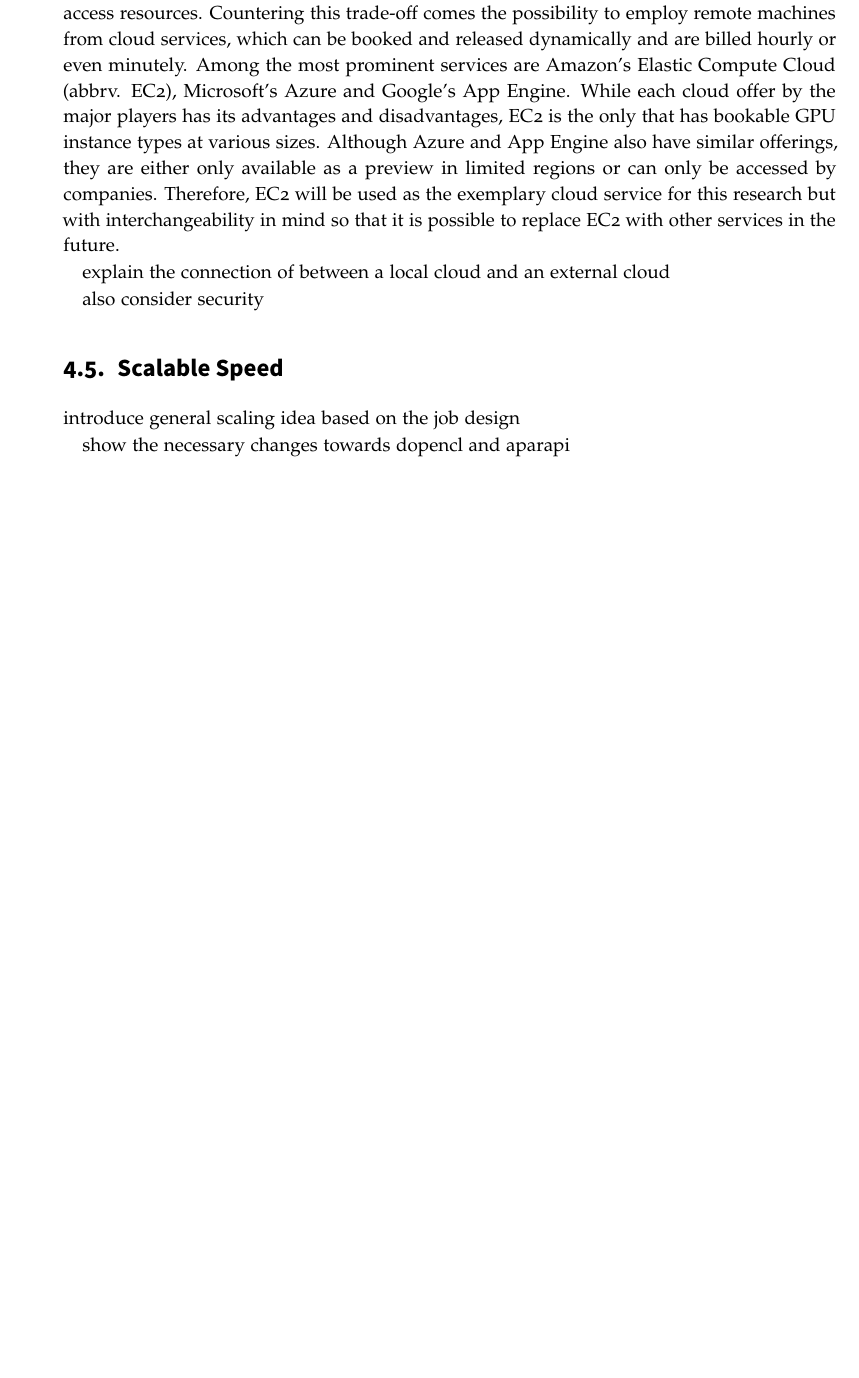
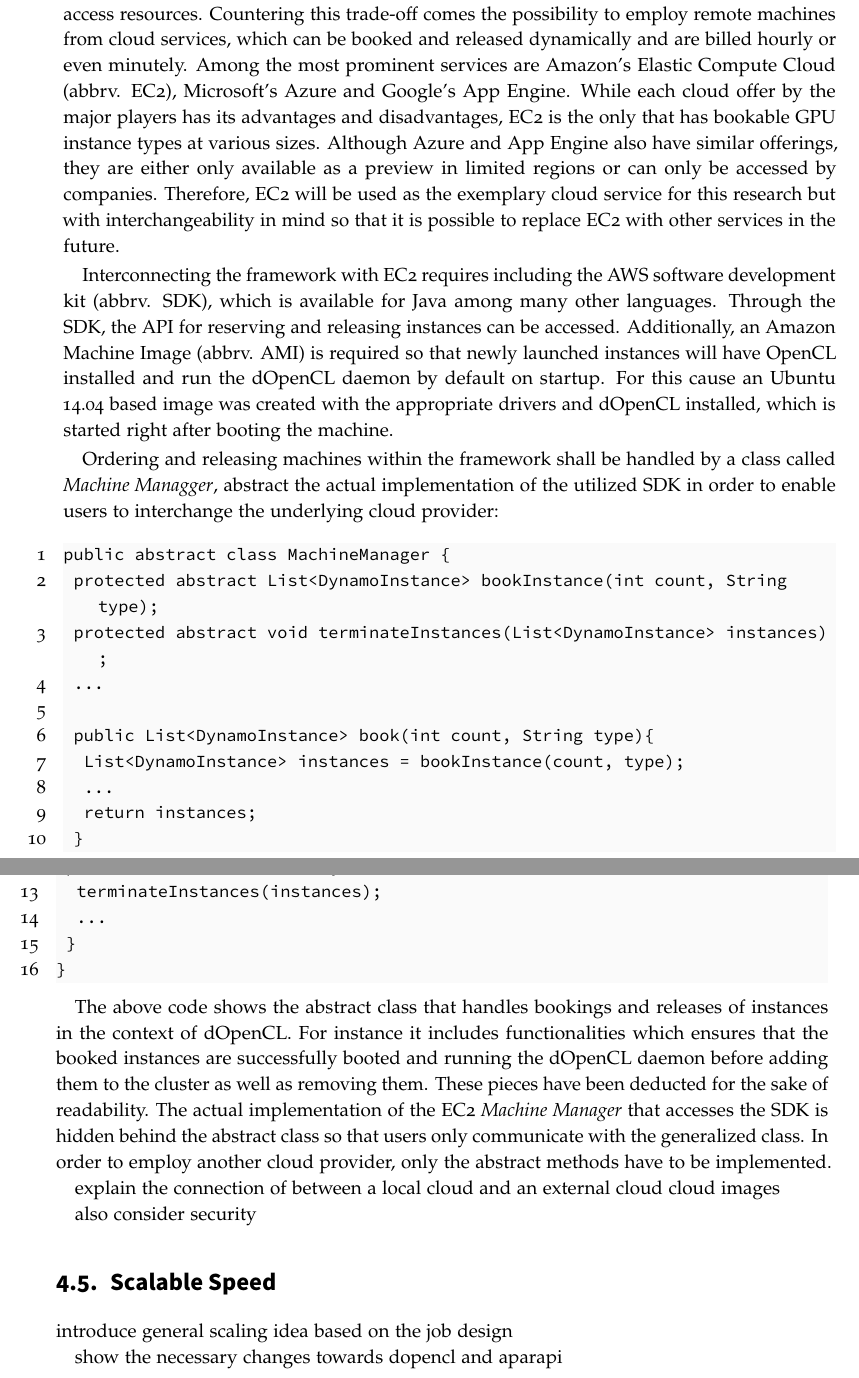
Before and after one commit to florianroesler/dynamo_thesis, a LaTeX thesis (thesis.tex, which reads content/main.tex): part of page 28 of 43 before the commit and two parts of pages 28 and 29 of 43 after it, the two joined at a grey line, cut so that both start at the same text, the shorter picture padded with empty space. Compiled offline with pdfLaTeX.

Commit message:
more hybrid cloud text

```diff
--- a/content/main.tex
+++ b/content/main.tex
@@ -178,10 +178,34 @@ While local clusters may provide cheap and stable performance when completely ut
 
 When providing a shared cluster that can be used by multiple parties, certain trade-offs apply. On the one hand overprovisioning decreases waiting times for users but increases costs and reduces utilization. On the other hand underprovisioning reduces costs and may lead to a 100\% utilization but comes with the price that users may have to line up in queues to access resources. Countering this trade-off comes the possibility to employ remote machines from cloud services, which can be booked and released dynamically and are billed hourly or even minutely. Among the most prominent services are Amazon's Elastic Compute Cloud (abbrv. EC2), Microsoft's Azure and Google's App Engine. While each cloud offer by the major players has its advantages and disadvantages, EC2 is the only that has bookable GPU instance types at various sizes. Although Azure and App Engine also have similar offerings, they are either only available as a preview in limited regions or can only be accessed by companies. Therefore, EC2 will be used as the exemplary cloud service for this research but with interchangeability in mind so that it is possible to replace EC2 with other services in the future.
 
+Interconnecting the framework with EC2 requires including the AWS software development kit (abbrv. SDK), which is available for Java among many other languages. Through the SDK, the API for reserving and releasing instances can be accessed. Additionally, an Amazon Machine Image (abbrv. AMI) is required so that newly launched instances will have OpenCL installed and run the dOpenCL daemon by default on startup. For this cause an Ubuntu 14.04 based image was created with the appropriate drivers and dOpenCL installed, which is started right after booting the machine.
+
+Ordering and releasing machines within the framework shall be handled by a class called \textit{Machine Managger}, abstract the actual implementation of the utilized SDK in order to enable users to interchange the underlying cloud provider:
 
 
+\begin{lstlisting}
+public abstract class MachineManager {
+  protected abstract List<DynamoInstance> bookInstance(int count, String type);
+  protected abstract void terminateInstances(List<DynamoInstance> instances);
+  ...
+
+  public List<DynamoInstance> book(int count, String type){
+    List<DynamoInstance> instances = bookInstance(count, type);
+    ...
+    return instances;
+  }
+
+  public void release(List<DynamoInstance> instances){
+    terminateInstances(instances);
+    ...
+  }
+}
+\end{lstlisting}
+
+The above code shows the abstract class that handles bookings and releases of instances in the context of dOpenCL. For instance it includes functionalities which ensures that the booked instances are successfully booted and running the dOpenCL daemon before adding them to the cluster as well as removing them. These pieces have been deducted for the sake of readability. The actual implementation of the EC2 \textit{Machine Manager} that accesses the SDK is hidden behind the abstract class so that users only communicate with the generalized class. In order to employ another cloud provider, only the abstract methods have to be implemented.
+
 explain the connection of between a local cloud and an external cloud
-
+cloud images
 
 also consider security
 
```
Also changed, not shown: content/main.tex (2 more changed lines), 1 other file.
